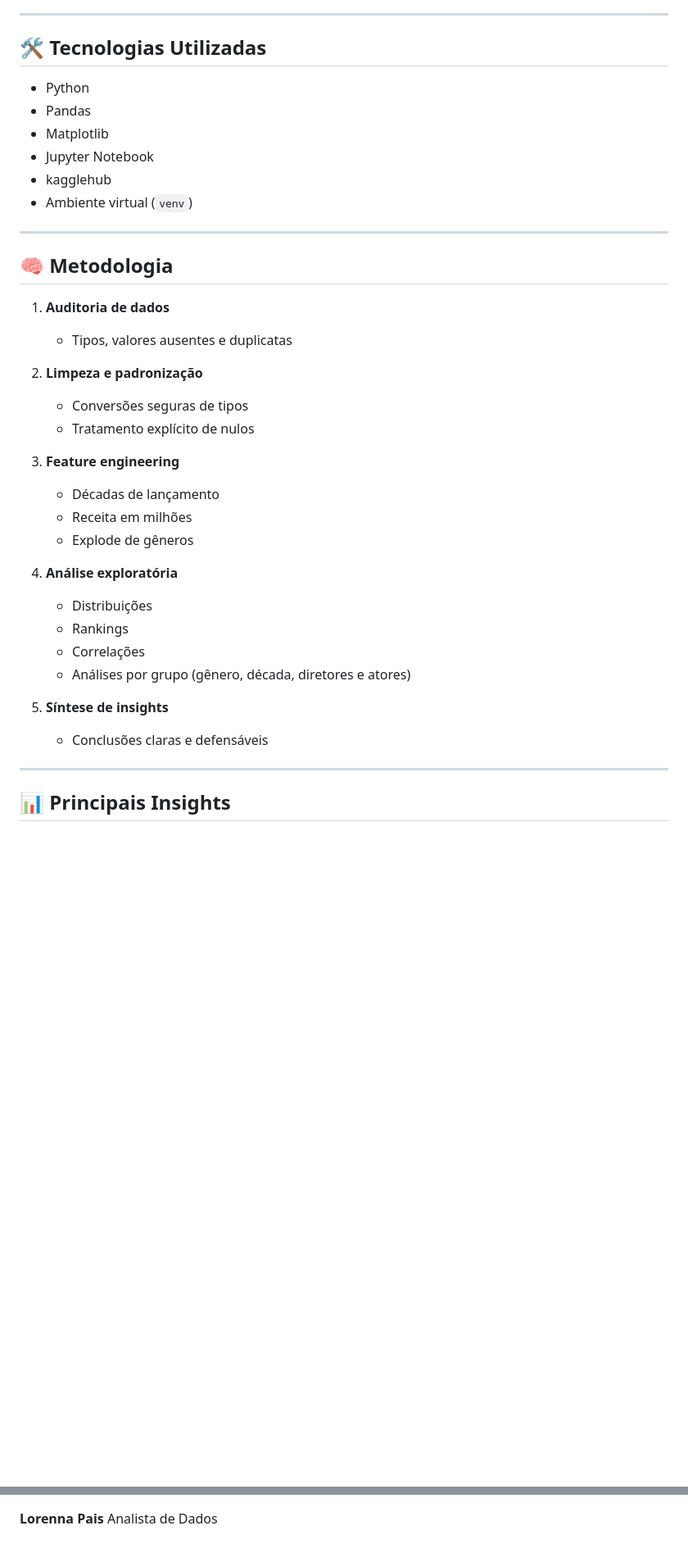
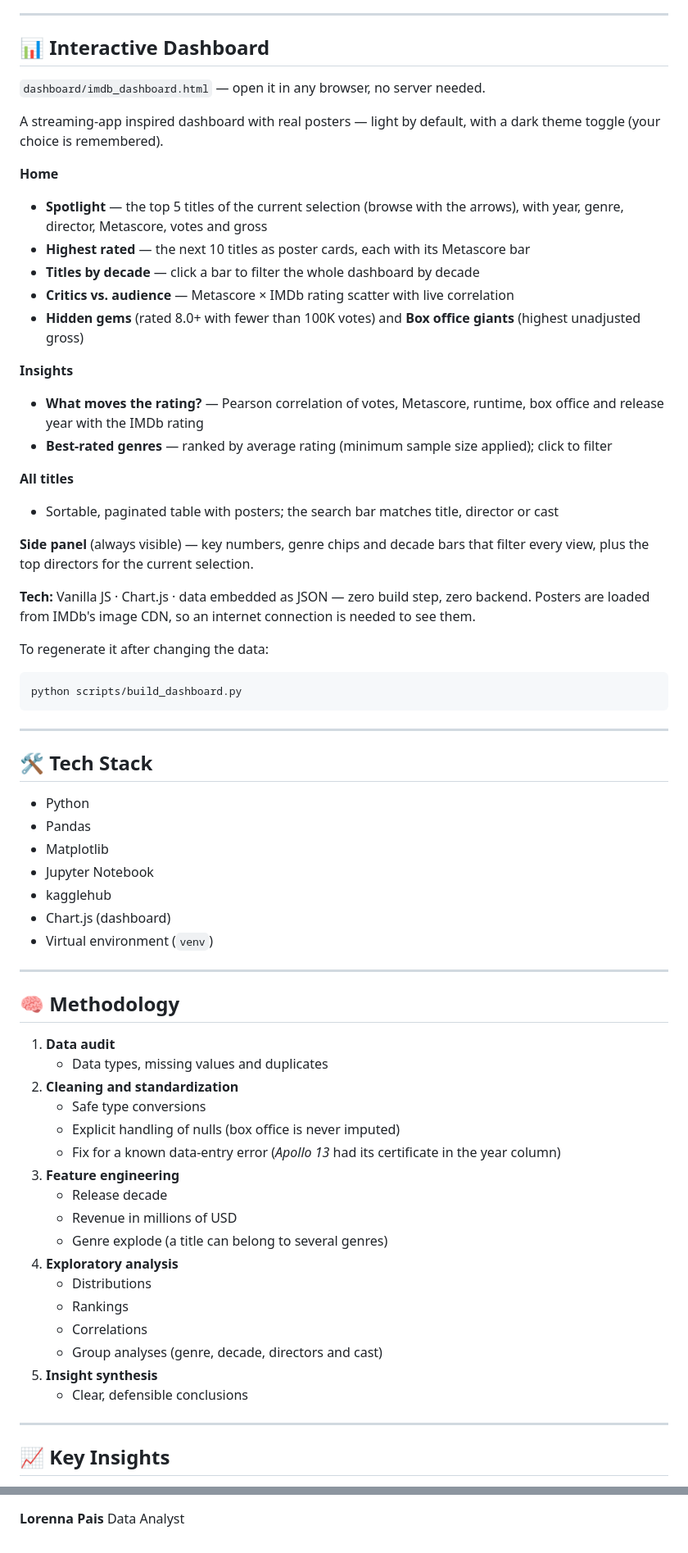
Before and after one commit to lorennapaiss/imdb-analysis, a Markdown page: README.md, 2 parts joined by grey strips. Shown at 82% size. Rendered like a GitHub page; blank space fills up the shorter version.

````diff
--- a/README.md
+++ b/README.md
@@ -35,42 +37,71 @@ O objetivo vai além de explorar dados: busca **transformar dados reais em insig
 
 ---
 
-## 🛠️ Tecnologias Utilizadas
+## 📊 Interactive Dashboard
+
+`dashboard/imdb_dashboard.html` — open it in any browser, no server needed.
+
+A streaming-app inspired dashboard with real posters — light by default, with a dark theme toggle (your choice is remembered).
+
+**Home**
+* **Spotlight** — the top 5 titles of the current selection (browse with the arrows), with year, genre, director, Metascore, votes and gross
+* **Highest rated** — the next 10 titles as poster cards, each with its Metascore bar
+* **Titles by decade** — click a bar to filter the whole dashboard by decade
+* **Critics vs. audience** — Metascore × IMDb rating scatter with live correlation
+* **Hidden gems** (rated 8.0+ with fewer than 100K votes) and **Box office giants** (highest unadjusted gross)
+
+**Insights**
+* **What moves the rating?** — Pearson correlation of votes, Metascore, runtime, box office and release year with the IMDb rating
+* **Best-rated genres** — ranked by average rating (minimum sample size applied); click to filter
+
+**All titles**
+* Sortable, paginated table with posters; the search bar matches title, director or cast
+
+**Side panel** (always visible) — key numbers, genre chips and decade bars that filter every view, plus the top directors for the current selection.
+
+**Tech:** Vanilla JS · Chart.js · data embedded as JSON — zero build step, zero backend. Posters are loaded from IMDb's image CDN, so an internet connection is needed to see them.
+
+To regenerate it after changing the data:
+
+```
+python scripts/build_dashboard.py
+```
+
+---
+
+## 🛠️ Tech Stack
 
 * Python
 * Pandas
 * Matplotlib
 * Jupyter Notebook
 * kagglehub
-* Ambiente virtual (`venv`)
+* Chart.js (dashboard)
+* Virtual environment (`venv`)
 
 ---
 
-## 🧠 Metodologia
+## 🧠 Methodology
 
-1. **Auditoria de dados**
-
-   * Tipos, valores ausentes e duplicatas
-2. **Limpeza e padronização**
-
-   * Conversões seguras de tipos
-   * Tratamento explícito de nulos
+1. **Data audit**
+   * Data types, missing values and duplicates
+2. **Cleaning and standardization**
+   * Safe type conversions
+   * Explicit handling of nulls (box office is never imputed)
+   * Fix for a known data-entry error (*Apollo 13* had its certificate in the year column)
 3. **Feature engineering**
-
-   * Décadas de lançamento
-   * Receita em milhões
-   * Explode de gêneros
-4. **Análise exploratória**
-
-   * Distribuições
+   * Release decade
+   * Revenue in millions of USD
+   * Genre explode (a title can belong to several genres)
+4. **Exploratory analysis**
+   * Distributions
    * Rankings
-   * Correlações
-   * Análises por grupo (gênero, década, diretores e atores)
-5. **Síntese de insights**
-
-   * Conclusões claras e defensáveis
+   * Correlations
+   * Group analyses (genre, decade, directors and cast)
+5. **Insight synthesis**
+   * Clear, defensible conclusions
 
 ---
 
-## 📊 Principais Insights
+## 📈 Key Insights
 
@@ -162,3 +200,3 @@ Selecione o kernel do ambiente virtual antes de rodar as células.
 
 **Lorenna Pais**
-Analista de Dados
+Data Analyst
````
Also changed, not shown: other parts of README.md (+50 -41 lines), images/dashboard.png (added), 2 other files.
